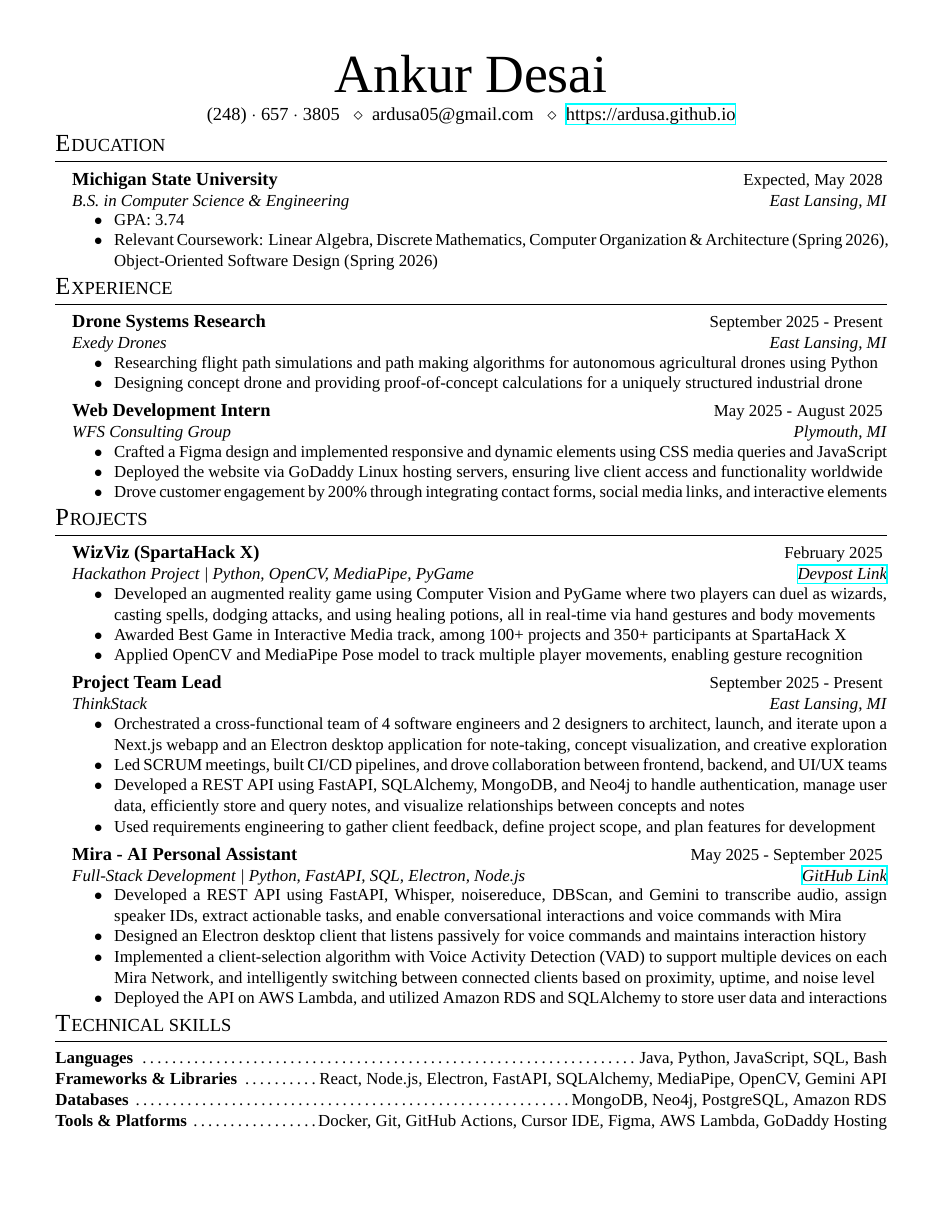
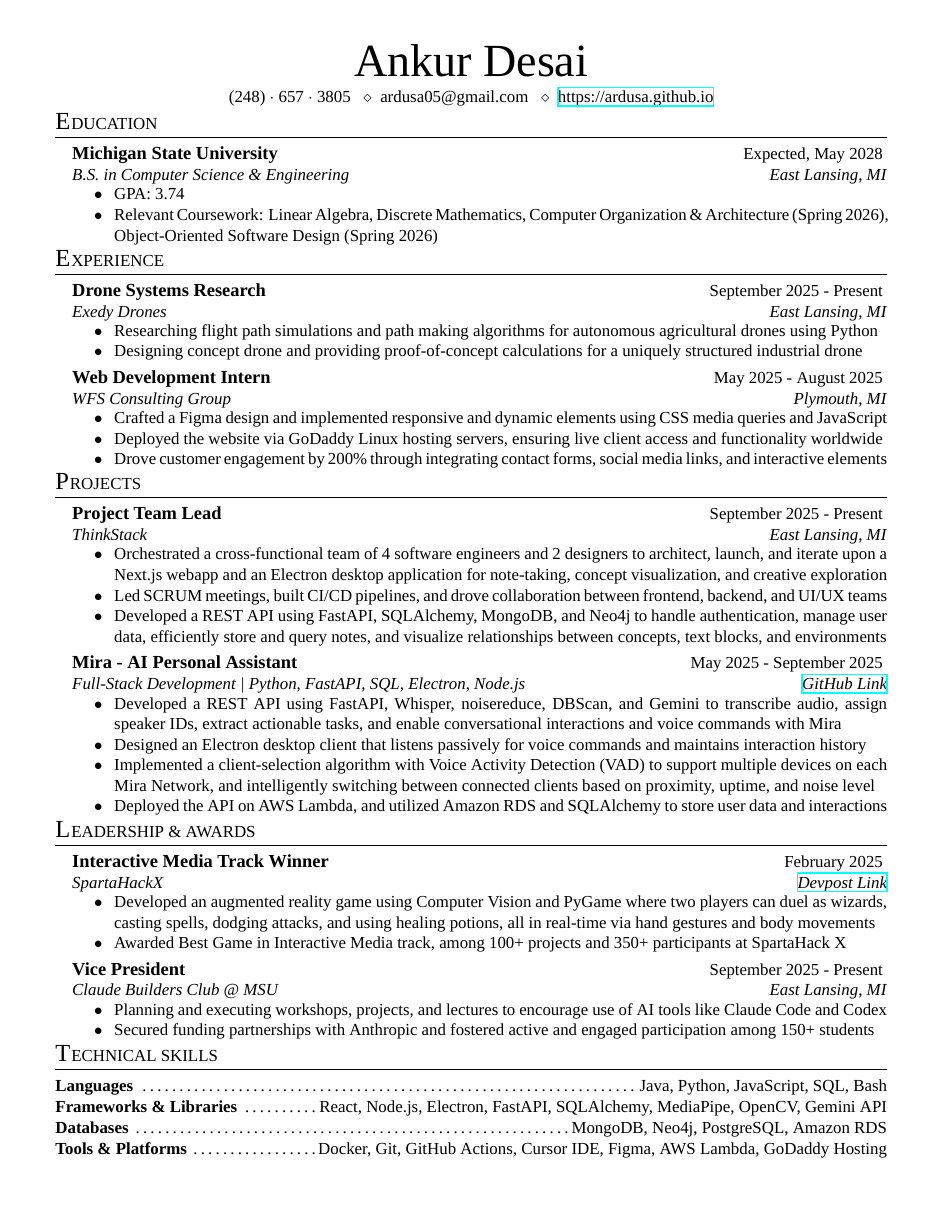
Before and after one commit to Ardusa/Ardusa.github.io, a LaTeX CV (resume/resume.tex, which reads resume/resume.cls): the whole page. Compiled offline with XeLaTeX; a missing font is replaced by an installed copy or a similar font.

Commit message:
Update resume class version to v4.0, adjust font sizes, and refine content for clarity. Added new leadership and awards section, updated experience descriptions, and improved formatting throughout.

```diff
--- a/resume/resume.cls
+++ b/resume/resume.cls
@@ -24,8 +24,8 @@
 \usepackage{geometry} % Required for adjusting page dimensions and margins
 
 \geometry{
-	top=0.5in, % Top margin
-	bottom=0.5in, % Bottom margin
+	top=0.4in, % Top margin
+	bottom=0.4in, % Bottom margin
 	left=0.5in, % Left margin
 	right=0.5in, % Right margin
 	% showframe, % Uncomment to show how the type block is set on the page
@@ -40,7 +40,7 @@
 	\vspace{-0.2em}
 	\begingroup
 		\begin{center}
-			{{\fontsize{35pt}{37pt}\selectfont\@name}}
+			{{\fontsize{30pt}{32pt}\selectfont\@name}}
 		\end{center}
 	\endgroup
 	\vspace{-0.2em}
@@ -48,12 +48,12 @@
 
 % Print the address, allowing for line breaks with \\ and diamond separators
 \newcommand{\printaddress}{
-	\vspace{0em}
+	\vspace{-0.1em}
 	\begin{center}
 		\def \\ {$\hspace{0.5em}\diamond\hspace{0.5em}$}
-		{{\fontsize{12pt}{14pt}\selectfont\@address}}
+		{{\fontsize{11pt}{13pt}\selectfont\@address}}
 	\end{center}
-	\vspace{0em}
+	\vspace{-0.1em}
 }
 
 % Print name and address at the top of the document automatically
@@ -61,14 +61,13 @@
 \renewcommand{\document}{%
 	\ori@document
 	\printname
-	\vspace{0em}
 	\printaddress
-	\vspace{0em}
 }
 
-% Defines the rSection environment for the major sections within the CV
+% Defines the rSection environment for the major sections within the resume
 \newenvironment{rSection}[2]{ % 2 Parameters: First letter, Section Title
-	\MakeUppercase{{\fontsize{16pt}{18pt}\selectfont #1}}$\hspace{0.05em}$\MakeUppercase{{\fontsize{12pt}{14pt}\selectfont #2}}
+	\vspace{-0.15em}
+	\MakeUppercase{{\fontsize{16pt}{18pt}\selectfont #1}}$\hspace{0.05em}$\MakeUppercase{{\fontsize{11pt}{13pt}\selectfont #2}}
 	\medskip
 	\hrule
 	\begin{list}{}{
@@ -80,6 +79,7 @@
 }
 
 \newenvironment{rSectionEntry}[4]{ % 4 parameters: name of name of thing, dates, tagline, and location
+	\vspace{-0.1em}
 	\textbf{\fontsize{12pt}{14pt}\selectfont #1} \hfill {#2}
 	\ifthenelse{\equal{#3}{}}{}{ % If the third parameter is empty, don't output parameters 3, 4
 		\\
--- a/resume/resume.tex
+++ b/resume/resume.tex
@@ -31,17 +31,11 @@
 	\end{rSection}
 
 	\begin{rSection}{P}{rojects}
-		\begin{rSectionEntry}{WizViz (SpartaHack X)}{February 2025}{Hackathon Project | Python, OpenCV, MediaPipe, PyGame}{\href{https://devpost.com/software/wizviz}{Devpost Link}}
-			\item Developed an augmented reality game using Computer Vision and PyGame where two players can duel as wizards, casting spells, dodging attacks, and using healing potions, all in real-time via hand gestures and body movements
-			\item Awarded Best Game in Interactive Media track, among 100+ projects and 350+ participants at SpartaHack X
-			\item Applied OpenCV and MediaPipe Pose model to track multiple player movements, enabling gesture recognition
-		\end{rSectionEntry}
-
 		\begin{rSectionEntry}{Project Team Lead}{September 2025 - Present}{ThinkStack}{East Lansing, MI}
 			\item Orchestrated a cross-functional team of 4 software engineers and 2 designers to architect, launch, and iterate upon a Next.js webapp and an Electron desktop application for note-taking, concept visualization, and creative exploration
 			\item Led SCRUM meetings, built CI/CD pipelines, and drove collaboration between frontend, backend, and UI/UX teams
-			\item Developed a REST API using FastAPI, SQLAlchemy, MongoDB, and Neo4j to handle authentication, manage user data, efficiently store and query notes, and visualize relationships between concepts and notes
-			\item Used requirements engineering to gather client feedback, define project scope, and plan features for development
+			\item Developed a REST API using FastAPI, SQLAlchemy, MongoDB, and Neo4j to handle authentication, manage user data, efficiently store and query notes, and visualize relationships between concepts, text blocks, and environments
+			% \item Used requirements engineering to gather client feedback, define project scope, and plan features for development
 		\end{rSectionEntry}
 
 		\begin{rSectionEntry}{Mira - AI Personal Assistant}{May 2025 - September 2025}{Full-Stack Development | Python, FastAPI, SQL, Electron, Node.js}{\href{https://github.com/mira-assistant}{GitHub Link}}
@@ -49,6 +43,18 @@
 			\item Designed an Electron desktop client that listens passively for voice commands and maintains interaction history
 			\item Implemented a client-selection algorithm with Voice Activity Detection (VAD) to support multiple devices on each Mira Network, and intelligently switching between connected clients based on proximity, uptime, and noise level
 			\item Deployed the API on AWS Lambda, and utilized Amazon RDS and SQLAlchemy to store user data and interactions
+		\end{rSectionEntry}
+	\end{rSection}
+
+	\begin{rSection}{L}{eadership \& Awards}
+		\begin{rSectionEntry}{Interactive Media Track Winner}{February 2025}{SpartaHackX}{\href{https://devpost.com/software/wizviz}{Devpost Link}}
+			\item Developed an augmented reality game using Computer Vision and PyGame where two players can duel as wizards, casting spells, dodging attacks, and using healing potions, all in real-time via hand gestures and body movements
+			\item Awarded Best Game in Interactive Media track, among 100+ projects and 350+ participants at SpartaHack X
+		\end{rSectionEntry}
+
+		\begin{rSectionEntry}{Vice President}{September 2025 - Present}{Claude Builders Club @ MSU}{East Lansing, MI}
+			\item Planning and executing workshops, projects, and lectures to encourage use of AI tools like Claude Code and Codex
+			\item Secured funding partnerships with Anthropic and fostered active and engaged participation among 150+ students
 		\end{rSectionEntry}
 	\end{rSection}
 
```
Also changed, not shown: resume/resume.pdf, 1 other file.
